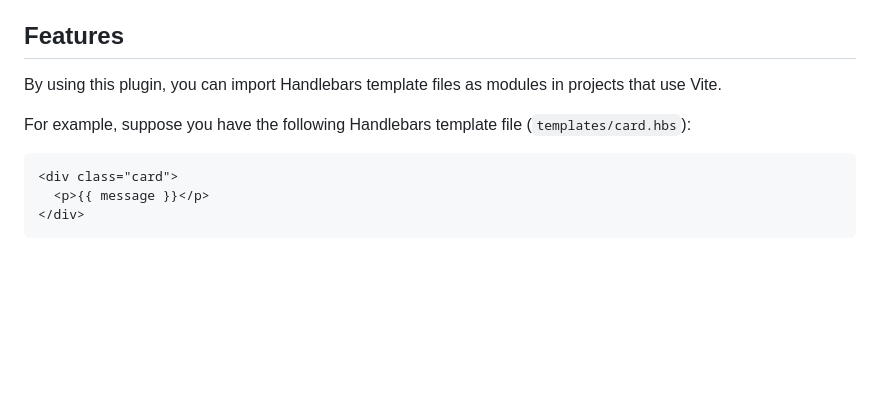
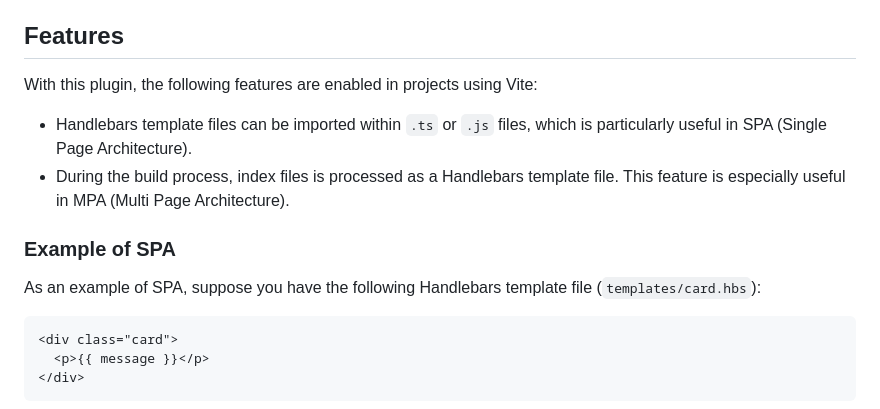
Before and after one commit to yoichiro/vite-plugin-handlebars, a Markdown page: README.md, the part around one of its changes. Drawn GitHub-style; blank space fills up the shorter version.

````diff
--- a/README.md
+++ b/README.md
@@ -4,9 +4,14 @@ This is a plugin that provides convenient features for using Handlebars with Vit
 
 ## Features
 
-By using this plugin, you can import Handlebars template files as modules in projects that use Vite.
+With this plugin, the following features are enabled in projects using Vite:
 
-For example, suppose you have the following Handlebars template file (`templates/card.hbs`):
+* Handlebars template files can be imported within `.ts` or `.js` files, which is particularly useful in SPA (Single Page Architecture).
+* During the build process, index files is processed as a Handlebars template file. This feature is especially useful in MPA (Multi Page Architecture).
+
+### Example of SPA
+
+As an example of SPA, suppose you have the following Handlebars template file (`templates/card.hbs`):
 
 ```html
 <div class="card">
````
Also changed, not shown: other parts of README.md (+105 -0 lines).
